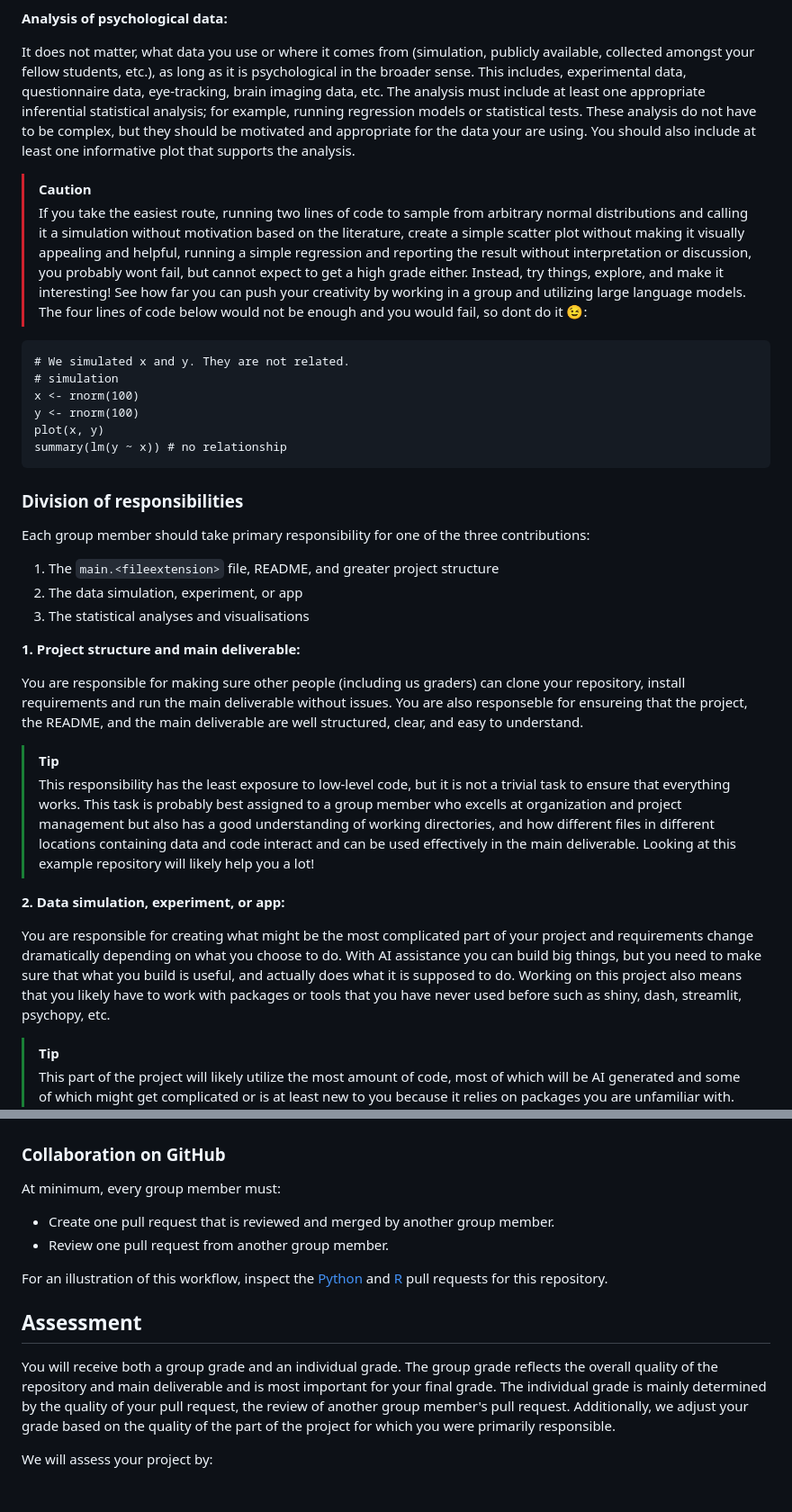
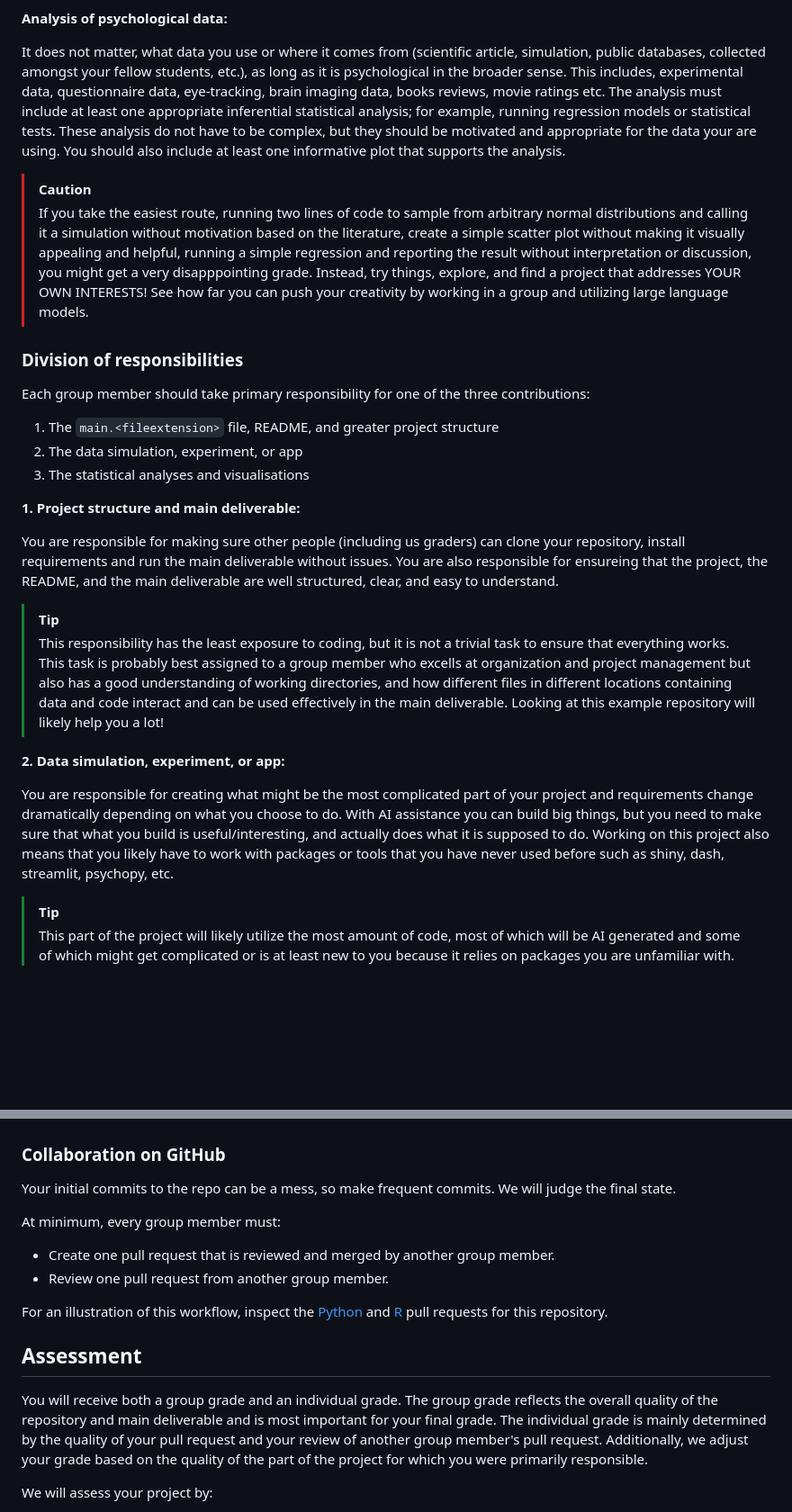
Before and after one commit to lukekorthals/pips-group-project-example, a Markdown page: README.md, 2 parts joined by grey strips. Shown at 90% size. Rendered like a GitHub page; blank space fills up the shorter version.

Commit message:
Revise README for clarity and project guidelines
Updated README to clarify project expectations and structure.

````diff
--- a/README.md
+++ b/README.md
@@ -37,19 +37,10 @@ You only have to create one of these but feel free to create more if you want. W
 
 **Analysis of psychological data:**
 
-It does not matter, what data you use or where it comes from (simulation, publicly available, collected amongst your fellow students, etc.), as long as it is psychological in the broader sense. This includes, experimental data, questionnaire data, eye-tracking, brain imaging data, etc. The analysis must include at least one appropriate inferential statistical analysis; for example, running regression models or statistical tests. These analysis do not have to be complex, but they should be motivated and appropriate for the data your are using. You should also include at least one informative plot that supports the analysis.
+It does not matter, what data you use or where it comes from (scientific article, simulation, public databases, collected amongst your fellow students, etc.), as long as it is psychological in the broader sense. This includes, experimental data, questionnaire data, eye-tracking, brain imaging data, books reviews, movie ratings etc. The analysis must include at least one appropriate inferential statistical analysis; for example, running regression models or statistical tests. These analysis do not have to be complex, but they should be motivated and appropriate for the data your are using. You should also include at least one informative plot that supports the analysis.
 
 > [!CAUTION]
-> If you take the easiest route, running two lines of code to sample from arbitrary normal distributions and calling it a simulation without motivation based on the literature, create a simple scatter plot without making it visually appealing and helpful, running a simple regression and reporting the result without interpretation or discussion, you probably wont fail, but cannot expect to get a high grade either. Instead, try things, explore, and make it interesting! See how far you can push your creativity by working in a group and utilizing large language models. The four lines of code below would not be enough and you would fail, so dont do it 😉:
-
-```{R}
-# We simulated x and y. They are not related.
-# simulation
-x <- rnorm(100)
-y <- rnorm(100)
-plot(x, y)
-summary(lm(y ~ x)) # no relationship
-```
+> If you take the easiest route, running two lines of code to sample from arbitrary normal distributions and calling it a simulation without motivation based on the literature, create a simple scatter plot without making it visually appealing and helpful, running a simple regression and reporting the result without interpretation or discussion, you might get a very disapppointing grade. Instead, try things, explore, and find a project that addresses YOUR OWN INTERESTS! See how far you can push your creativity by working in a group and utilizing large language models.
 
 
 ### Division of responsibilities
@@ -62,14 +53,14 @@ Each group member should take primary responsibility for one of the three contri
 
 **1. Project structure and main deliverable:**
 
-You are responsible for making sure other people (including us graders) can clone your repository, install requirements and run the main deliverable without issues. You are also responseble for ensureing that the project, the README, and the main deliverable are well structured, clear, and easy to understand.
+You are responsible for making sure other people (including us graders) can clone your repository, install requirements and run the main deliverable without issues. You are also responsible for ensureing that the project, the README, and the main deliverable are well structured, clear, and easy to understand.
 
 > [!TIP]
-> This responsibility has the least exposure to low-level code, but it is not a trivial task to ensure that everything works. This task is probably best assigned to a group member who excells at organization and project management but also has a good understanding of working directories, and how different files in different locations containing data and code interact and can be used effectively in the main deliverable. Looking at this example repository will likely help you a lot!
+> This responsibility has the least exposure to coding, but it is not a trivial task to ensure that everything works. This task is probably best assigned to a group member who excells at organization and project management but also has a good understanding of working directories, and how different files in different locations containing data and code interact and can be used effectively in the main deliverable. Looking at this example repository will likely help you a lot!
 
 **2. Data simulation, experiment, or app:**
 
-You are responsible for creating what might be the most complicated part of your project and requirements change dramatically depending on what you choose to do. With AI assistance you can build big things, but you need to make sure that what you build is useful, and actually does what it is supposed to do. Working on this project also means that you likely have to work with packages or tools that you have never used before such as shiny, dash, streamlit, psychopy, etc.
+You are responsible for creating what might be the most complicated part of your project and requirements change dramatically depending on what you choose to do. With AI assistance you can build big things, but you need to make sure that what you build is useful/interesting, and actually does what it is supposed to do. Working on this project also means that you likely have to work with packages or tools that you have never used before such as shiny, dash, streamlit, psychopy, etc.
 
 > [!TIP]
 > This part of the project will likely utilize the most amount of code, most of which will be AI generated and some of which might get complicated or is at least new to you because it relies on packages you are unfamiliar with. This task is probably best assigned to a group member who is excited about working with new technologies and is most confident in their ability to understand LLM written code and get LLMs to do what they want.
@@ -86,6 +77,8 @@ You are responsible for the statistical analyses and visualisations. You need to
 
 ### Collaboration on GitHub
 
+Your initial commits to the repo can be a mess, so make frequent commits. We will judge the final state.
+
 At minimum, every group member must:
 
 - Create one pull request that is reviewed and merged by another group member.
@@ -95,7 +88,7 @@ For an illustration of this workflow, inspect the [Python](https://github.com/lu
 
 ## Assessment
 
-You will receive both a group grade and an individual grade. The group grade reflects the overall quality of the repository and main deliverable and is most important for your final grade. The individual grade is mainly determined by the quality of your pull request, the review of another group member's pull request. Additionally, we adjust your grade based on the quality of the part of the project for which you were primarily responsible.
+You will receive both a group grade and an individual grade. The group grade reflects the overall quality of the repository and main deliverable and is most important for your final grade. The individual grade is mainly determined by the quality of your pull request and your review of another group member's pull request. Additionally, we adjust your grade based on the quality of the part of the project for which you were primarily responsible.
 
 We will assess your project by:
 1. cloning your repository and following instructions in the README to install requirements and work through the main deliverable
````
Also changed, not shown: other parts of README.md (+6 -6 lines).
